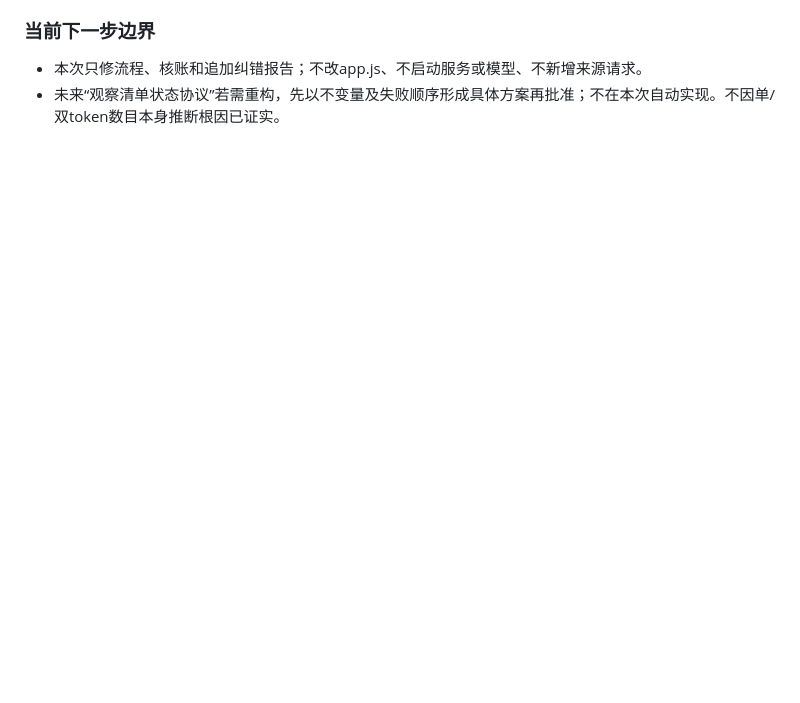
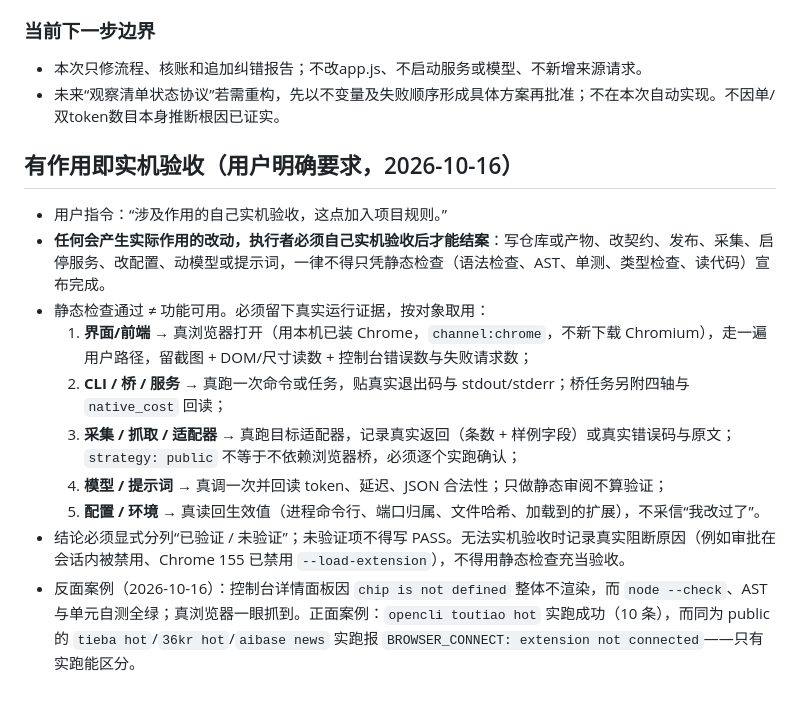
Before and after one commit to giabom163/ai-jobs-console, a Markdown page: AGENTS.md, the part around the change. Rendered like a GitHub page; blank space fills up the shorter version.

Commit message:
docs(rules): add the real-machine acceptance rule (有作用即实机验收)

```diff
--- a/AGENTS.md
+++ b/AGENTS.md
@@ -84,3 +84,16 @@
 ### 当前下一步边界
 - 本次只修流程、核账和追加纠错报告；不改app.js、不启动服务或模型、不新增来源请求。
 - 未来“观察清单状态协议”若需重构，先以不变量及失败顺序形成具体方案再批准；不在本次自动实现。不因单/双token数目本身推断根因已证实。
+
+## 有作用即实机验收（用户明确要求，2026-10-16）
+
+- 用户指令：“涉及作用的自己实机验收，这点加入项目规则。”
+- **任何会产生实际作用的改动，执行者必须自己实机验收后才能结案**：写仓库或产物、改契约、发布、采集、启停服务、改配置、动模型或提示词，一律不得只凭静态检查（语法检查、AST、单测、类型检查、读代码）宣布完成。
+- 静态检查通过 ≠ 功能可用。必须留下真实运行证据，按对象取用：
+  1. **界面/前端** → 真浏览器打开（用本机已装 Chrome，`channel:chrome`，不新下载 Chromium），走一遍用户路径，留截图 + DOM/尺寸读数 + 控制台错误数与失败请求数；
+  2. **CLI / 桥 / 服务** → 真跑一次命令或任务，贴真实退出码与 stdout/stderr；桥任务另附四轴与 `native_cost` 回读；
+  3. **采集 / 抓取 / 适配器** → 真跑目标适配器，记录真实返回（条数 + 样例字段）或真实错误码与原文；`strategy: public` 不等于不依赖浏览器桥，必须逐个实跑确认；
+  4. **模型 / 提示词** → 真调一次并回读 token、延迟、JSON 合法性；只做静态审阅不算验证；
+  5. **配置 / 环境** → 真读回生效值（进程命令行、端口归属、文件哈希、加载到的扩展），不采信“我改过了”。
+- 结论必须显式分列“已验证 / 未验证”；未验证项不得写 PASS。无法实机验收时记录真实阻断原因（例如审批在会话内被禁用、Chrome 155 已禁用 `--load-extension`），不得用静态检查充当验收。
+- 反面案例（2026-10-16）：控制台详情面板因 `chip is not defined` 整体不渲染，而 `node --check`、AST 与单元自测全绿；真浏览器一眼抓到。正面案例：`opencli toutiao hot` 实跑成功（10 条），而同为 public 的 `tieba hot`/`36kr hot`/`aibase news` 实跑报 `BROWSER_CONNECT: extension not connected`——只有实跑能区分。
```
